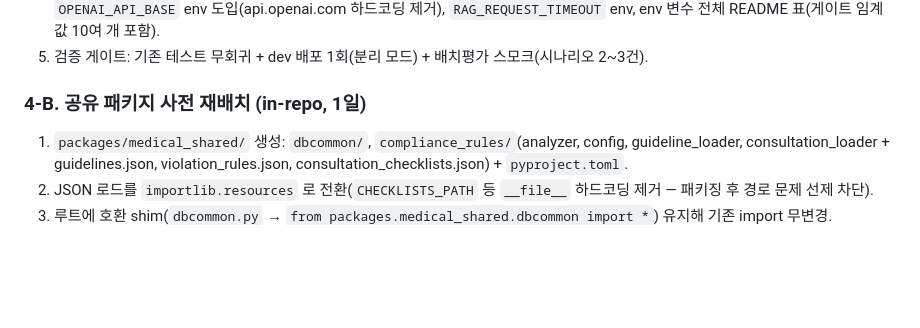
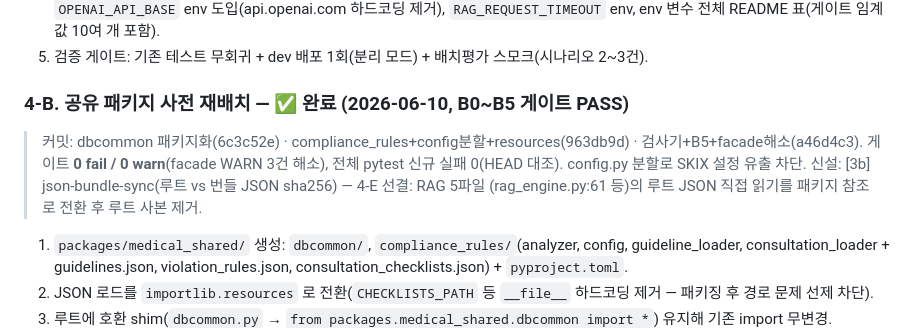
Before and after one commit to 32squared/medical-compliance-tester, a Markdown page: docs/rag_phase4_split_plan.md, the part around the change. Drawn GitHub-style; blank space fills up the shorter version.

Commit message:
docs(rag): 4-B 완료 표기 (B0~B5 게이트 PASS, 0 fail/0 warn)
Co-Authored-By: Claude Opus 4.6 (1M context) <noreply@anthropic.com>

```diff
--- a/docs/rag_phase4_split_plan.md
+++ b/docs/rag_phase4_split_plan.md
@@ -66,7 +66,12 @@
 4. **운영 하드닝(저비용 묶음)**: SIGTERM graceful shutdown(rag_server/proxy_server), `[RAG-PROXY]` 등 진단 print `flush=True`, `OPENAI_API_BASE` env 도입(api.openai.com 하드코딩 제거), `RAG_REQUEST_TIMEOUT` env, env 변수 전체 README 표(게이트 임계값 10여 개 포함).
 5. 검증 게이트: 기존 테스트 무회귀 + dev 배포 1회(분리 모드) + 배치평가 스모크(시나리오 2~3건).
 
-### 4-B. 공유 패키지 사전 재배치 (in-repo, 1일)
+### 4-B. 공유 패키지 사전 재배치 — ✅ **완료 (2026-06-10, B0~B5 게이트 PASS)**
+> 커밋: dbcommon 패키지화(6c3c52e) · compliance_rules+config분할+resources(963db9d) ·
+> 검사기+B5+facade해소(a46d4c3). 게이트 **0 fail / 0 warn**(facade WARN 3건 해소),
+> 전체 pytest 신규 실패 0(HEAD 대조). config.py 분할로 SKIX 설정 유출 차단.
+> 신설: [3b] json-bundle-sync(루트 vs 번들 JSON sha256) — 4-E 선결: RAG 5파일
+> (rag_engine.py:61 등)의 루트 JSON 직접 읽기를 패키지 참조로 전환 후 루트 사본 제거.
 1. `packages/medical_shared/` 생성: `dbcommon/`, `compliance_rules/`(analyzer, config, guideline_loader, consultation_loader + guidelines.json, violation_rules.json, consultation_checklists.json) + `pyproject.toml`.
 2. JSON 로드를 `importlib.resources` 로 전환(`CHECKLISTS_PATH` 등 `__file__` 하드코딩 제거 — 패키징 후 경로 문제 선제 차단).
 3. 루트에 호환 shim(`dbcommon.py` → `from packages.medical_shared.dbcommon import *`) 유지해 기존 import 무변경.
```
